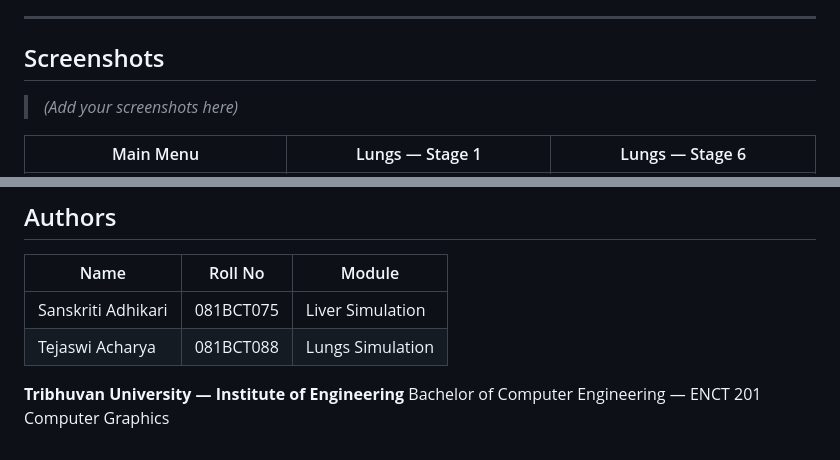
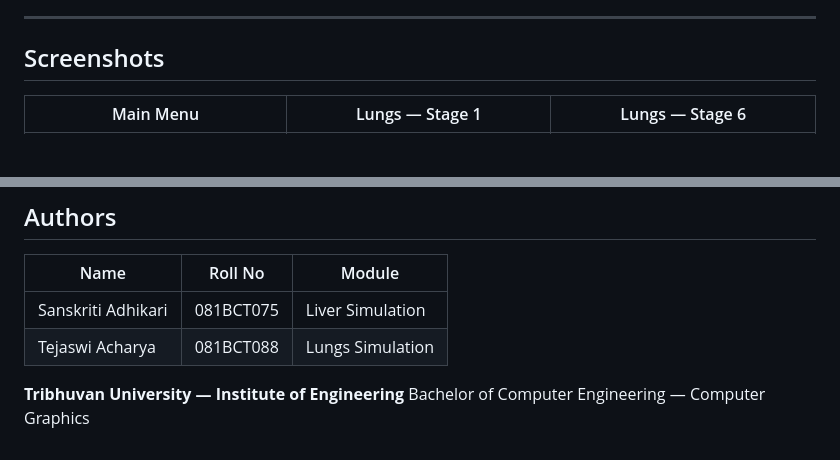
Before and after one commit to Sanskriti-Adhikari/OrganDamage-Visualization-OpenGL, a Markdown page: README.md, 2 parts joined by grey strips. Drawn GitHub-style; blank space fills up the shorter version.

Commit message:
readme update-2

```diff
--- a/README.md
+++ b/README.md
@@ -7,7 +7,6 @@ A real-time interactive visualization of progressive organ damage using OpenGL (
 
 ## Screenshots
 
-> *(Add your screenshots here)*
 
 | Main Menu | Lungs — Stage 1 | Lungs — Stage 6 |
 |-----------|----------------|----------------|
@@ -147,4 +146,4 @@ The IVC (blue) and hepatic artery (red) are drawn before the liver body. The liv
 | Tejaswi Acharya | 081BCT088 | Lungs Simulation |
 
 **Tribhuvan University — Institute of Engineering**
-Bachelor of Computer Engineering — ENCT 201 Computer Graphics
+Bachelor of Computer Engineering — Computer Graphics
```
